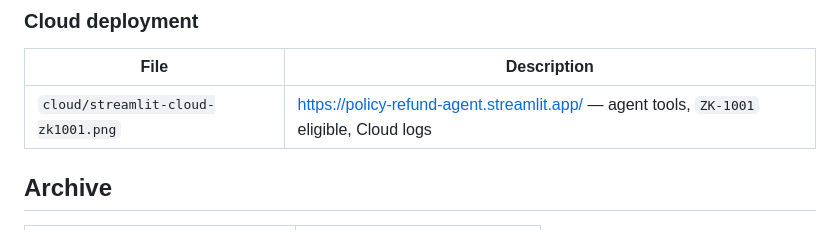
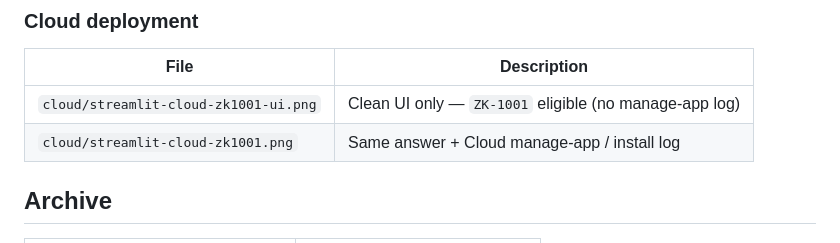
Before and after one commit to zakard114/policy-refund-agent, a Markdown page: docs/images/README.md, the part around the change. Drawn GitHub-style.

```diff
--- a/docs/images/README.md
+++ b/docs/images/README.md
@@ -36,7 +36,8 @@ Sequence: empty dashboard → Streamlit question with 👍 → Grafana metrics u
 
 | File | Description |
 |------|-------------|
-| `cloud/streamlit-cloud-zk1001.png` | https://policy-refund-agent.streamlit.app/ — agent tools, `ZK-1001` eligible, Cloud logs |
+| `cloud/streamlit-cloud-zk1001-ui.png` | Clean UI only — `ZK-1001` eligible (no manage-app log) |
+| `cloud/streamlit-cloud-zk1001.png` | Same answer + Cloud manage-app / install log |
 
 ## Archive
 
```
Also changed, not shown: README.md (+20 -11 lines), docs/images/cloud/streamlit-cloud-zk1001-ui.png (added), docs/images/cloud/streamlit-cloud-zk1001.png, 1 other file.
